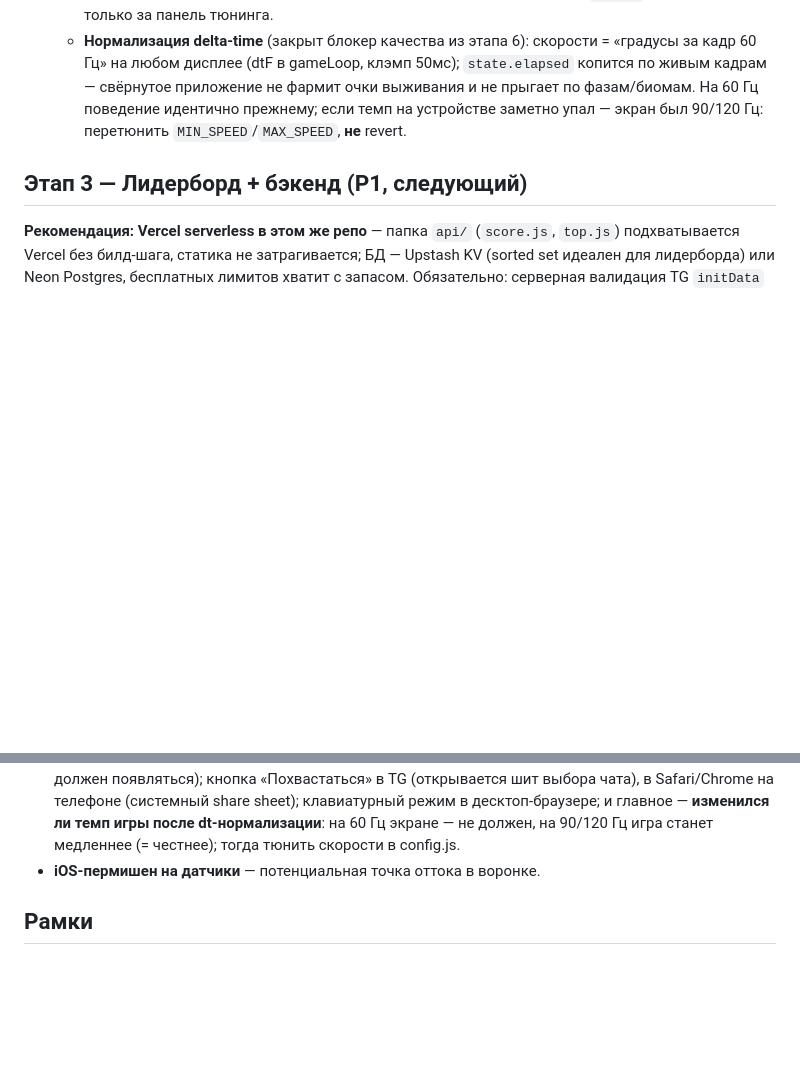
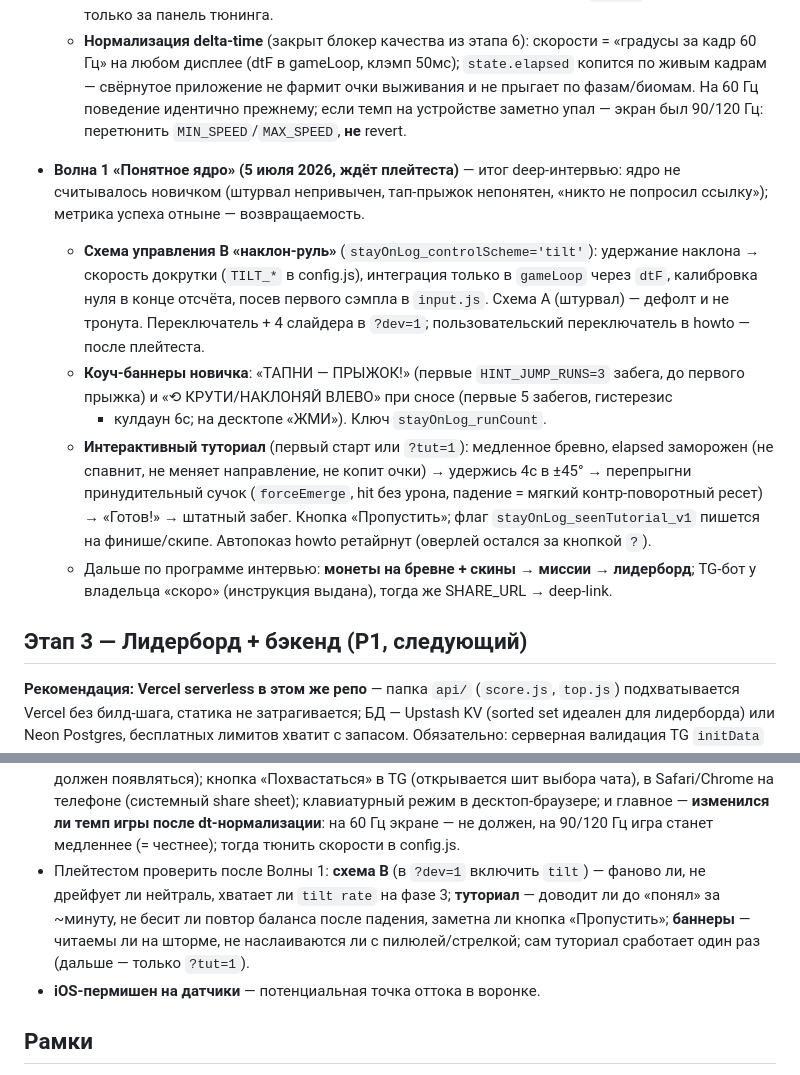
Before and after one commit to aramgab/stay-on-log, a Markdown page: docs/ROADMAP.md, 2 parts joined by grey strips. GitHub-like rendering; blank space fills up the shorter version.

Commit message:
docs: волна 1 «Понятное ядро» в ROADMAP/CLAUDE.md — схема B, туториал, коуч-баннеры
Co-Authored-By: Claude Opus 4.8 <noreply@anthropic.com>

```diff
--- a/docs/ROADMAP.md
+++ b/docs/ROADMAP.md
@@ -68,6 +68,26 @@
     На 60 Гц поведение идентично прежнему; если темп на устройстве заметно упал — экран был
     90/120 Гц: перетюнить `MIN_SPEED`/`MAX_SPEED`, **не** revert.
 
+- **Волна 1 «Понятное ядро» (5 июля 2026, ждёт плейтеста)** — итог deep-интервью:
+  ядро не считывалось новичком (штурвал непривычен, тап-прыжок непонятен, «никто не
+  попросил ссылку»); метрика успеха отныне — возвращаемость.
+  - **Схема управления B «наклон-руль»** (`stayOnLog_controlScheme='tilt'`): удержание
+    наклона → скорость докрутки (`TILT_*` в config.js), интеграция только в `gameLoop`
+    через `dtF`, калибровка нуля в конце отсчёта, посев первого сэмпла в `input.js`.
+    Схема A (штурвал) — дефолт и не тронута. Переключатель + 4 слайдера в `?dev=1`;
+    пользовательский переключатель в howto — после плейтеста.
+  - **Коуч-баннеры новичка**: «ТАПНИ — ПРЫЖОК!» (первые `HINT_JUMP_RUNS=3` забега, до
+    первого прыжка) и «⟲ КРУТИ/НАКЛОНЯЙ ВЛЕВО» при сносе (первые 5 забегов, гистерезис
+    + кулдаун 6с; на десктопе «ЖМИ»). Ключ `stayOnLog_runCount`.
+  - **Интерактивный туториал** (первый старт или `?tut=1`): медленное бревно, elapsed
+    заморожен (не спавнит, не меняет направление, не копит очки) → удержись 4с в ±45° →
+    перепрыгни принудительный сучок (`forceEmerge`, hit без урона, падение = мягкий
+    контр-поворотный ресет) → «Готов!» → штатный забег. Кнопка «Пропустить»; флаг
+    `stayOnLog_seenTutorial_v1` пишется на финише/скипе. Автопоказ howto ретайрнут
+    (оверлей остался за кнопкой `?`).
+  - Дальше по программе интервью: **монеты на бревне + скины → миссии → лидерборд**;
+    TG-бот у владельца «скоро» (инструкция выдана), тогда же SHARE_URL → deep-link.
+
 ## Этап 3 — Лидерборд + бэкенд (P1, следующий)
 **Рекомендация: Vercel serverless в этом же репо** — папка `api/` (`score.js`, `top.js`)
 подхватывается Vercel без билд-шага, статика не затрагивается; БД — Upstash KV (sorted set
@@ -114,6 +134,11 @@
   на телефоне (системный share sheet); клавиатурный режим в десктоп-браузере; и главное —
   **изменился ли темп игры после dt-нормализации**: на 60 Гц экране — не должен, на 90/120 Гц
   игра станет медленнее (= честнее); тогда тюнить скорости в config.js.
+- Плейтестом проверить после Волны 1: **схема B** (в `?dev=1` включить `tilt`) — фаново ли,
+  не дрейфует ли нейтраль, хватает ли `tilt rate` на фазе 3; **туториал** — доводит ли до
+  «понял» за ~минуту, не бесит ли повтор баланса после падения, заметна ли кнопка «Пропустить»;
+  **баннеры** — читаемы ли на шторме, не наслаиваются ли с пилюлей/стрелкой; сам туториал
+  сработает один раз (дальше — только `?tut=1`).
 - **iOS-пермишен на датчики** — потенциальная точка оттока в воронке.
 
 ## Рамки
```
Also changed, not shown: CLAUDE.md (+10 -3 lines).
